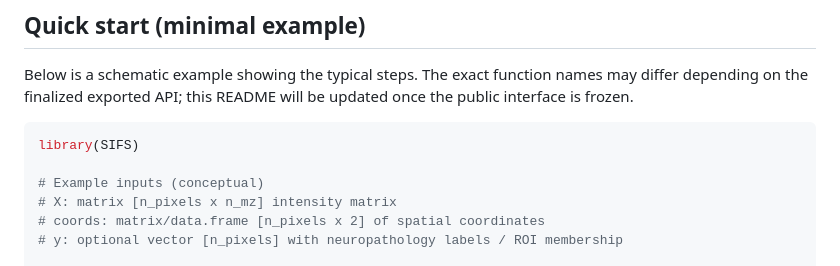
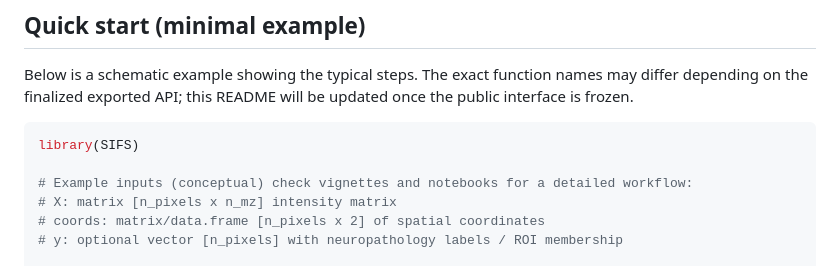
Before and after one commit to CeMOS-Mannheim/SIFS, a Markdown page: README.md, the part around the change. Rendered like a GitHub page.

````diff
--- a/README.md
+++ b/README.md
@@ -60,7 +60,7 @@ Below is a schematic example showing the typical steps. The exact function names
 ```r
 library(SIFS)
 
-# Example inputs (conceptual)
+# Example inputs (conceptual) check vignettes and notebooks for a detailed workflow:
 # X: matrix [n_pixels x n_mz] intensity matrix
 # coords: matrix/data.frame [n_pixels x 2] of spatial coordinates
 # y: optional vector [n_pixels] with neuropathology labels / ROI membership
````
